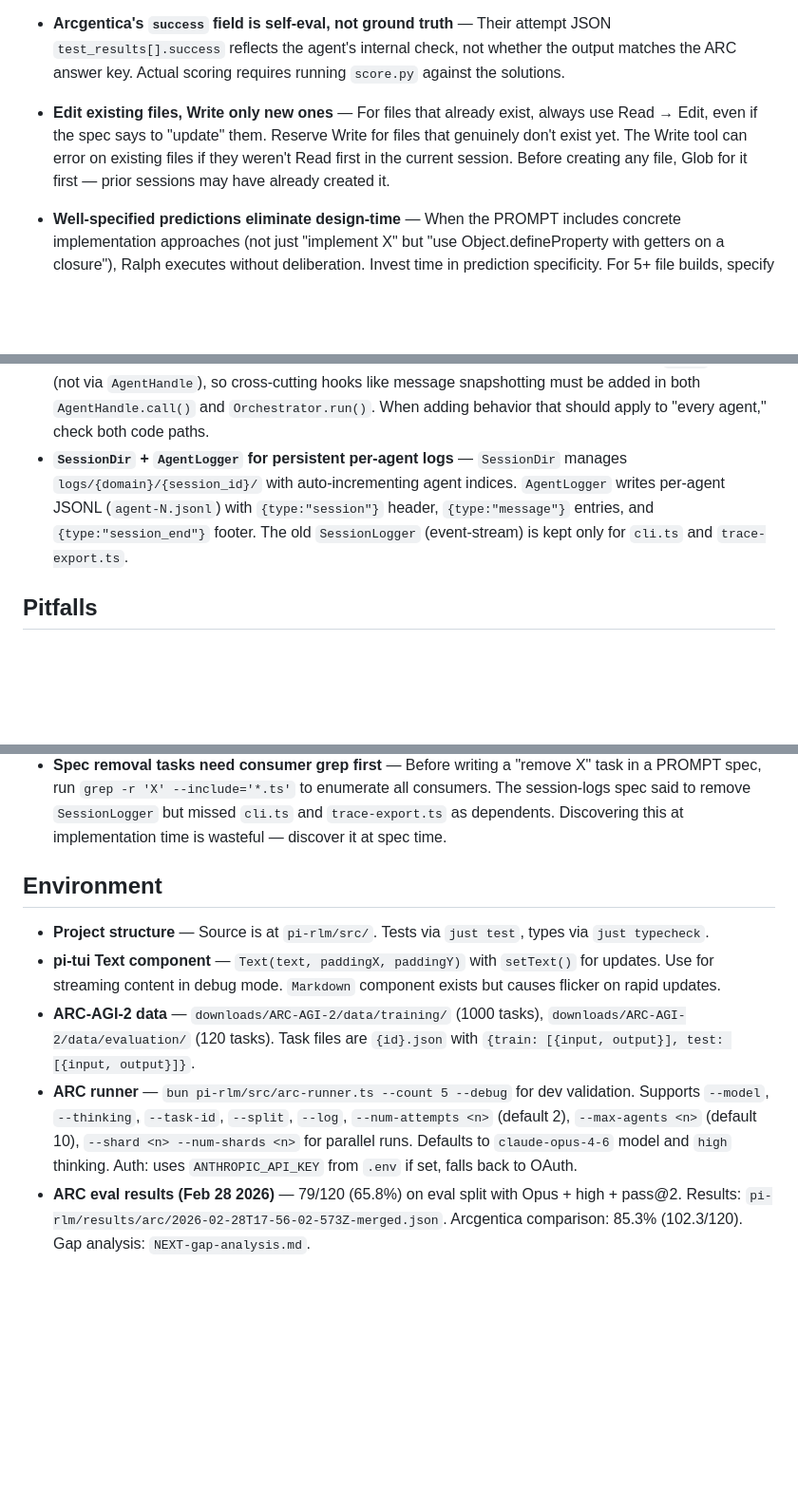
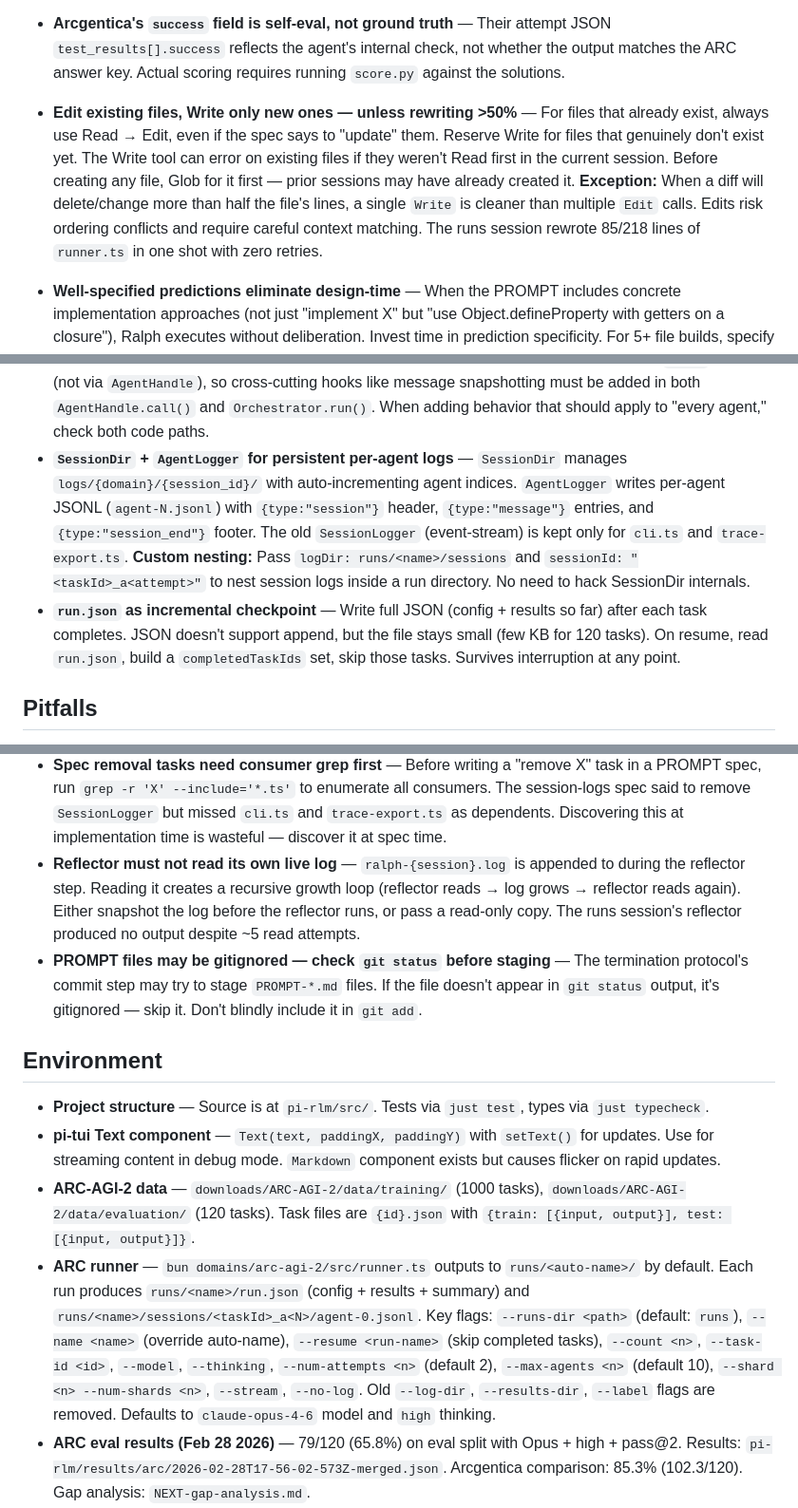
Before and after one commit to sleexyz/pi-rlm, a Markdown page: PLAYBOOK.md, 3 parts joined by grey strips. Shown at 95% size. Drawn GitHub-style; blank space fills up the shorter version.

Commit message:
chore: update playbook from session runs
Co-Authored-By: Claude Opus 4.6 <noreply@anthropic.com>

```diff
--- a/PLAYBOOK.md
+++ b/PLAYBOOK.md
@@ -5,7 +5,7 @@
 - **Token depth = accuracy for agentic solvers** — On ARC-AGI-2, 3.5x more tokens/attempt → 20pp more accuracy (594k tokens at 65.8% vs 2M tokens at 85.3%). Same model, same reasoning level. When reproducing results, match token expenditure not just configuration flags. Check turn limits, timeouts, and action budgets — these gate exploration depth.
 - **Arcgentica's `success` field is self-eval, not ground truth** — Their attempt JSON `test_results[].success` reflects the agent's internal check, not whether the output matches the ARC answer key. Actual scoring requires running `score.py` against the solutions.
 
-- **Edit existing files, Write only new ones** — For files that already exist, always use Read → Edit, even if the spec says to "update" them. Reserve Write for files that genuinely don't exist yet. The Write tool can error on existing files if they weren't Read first in the current session. Before creating any file, Glob for it first — prior sessions may have already created it.
+- **Edit existing files, Write only new ones — unless rewriting >50%** — For files that already exist, always use Read → Edit, even if the spec says to "update" them. Reserve Write for files that genuinely don't exist yet. The Write tool can error on existing files if they weren't Read first in the current session. Before creating any file, Glob for it first — prior sessions may have already created it. **Exception:** When a diff will delete/change more than half the file's lines, a single `Write` is cleaner than multiple `Edit` calls. Edits risk ordering conflicts and require careful context matching. The runs session rewrote 85/218 lines of `runner.ts` in one shot with zero retries.
 - **Well-specified predictions eliminate design-time** — When the PROMPT includes concrete implementation approaches (not just "implement X" but "use Object.defineProperty with getters on a closure"), Ralph executes without deliberation. Invest time in prediction specificity. For 5+ file builds, specify every function signature (name, parameters, return type, defaults) — the arc session created 7 files in 8.5 minutes because nothing was left to deliberate.
 - **Port reference implementation prompts, not just code** — When adapting an existing system (like arcgentica → pi-rlm), study the system prompts first. Battle-tested prompts encode methodology that transfers across languages. The code is secondary — the prompt is the product.
 - **Check git status exactly once at session start** — Run `git rev-parse --git-dir 2>/dev/null` early. If it fails, skip all git operations for the rest of the session. Don't retry.
@@ -34,7 +35,8 @@
 - **SessionLogger `message_end` with `usage` = assistant turn** — The session logger echoes both assistant messages and user/tool-result messages as `message_end` events. The discriminator: assistant turns have a `usage` field (input/output token counts); echo messages don't. This is the key for reconstructing conversations from JSONL.
 - **Content blocks use `toolCall` not `tool_use`** — pi-agent-core serializes tool calls as `{type: "toolCall", arguments: {code}}`, not the Anthropic API's `{type: "tool_use"}`. The trace converter handles both for robustness.
 - **Orchestrator root agent needs separate snapshot** — The Orchestrator creates the root `Agent` directly (not via `AgentHandle`), so cross-cutting hooks like message snapshotting must be added in both `AgentHandle.call()` and `Orchestrator.run()`. When adding behavior that should apply to "every agent," check both code paths.
-- **`SessionDir` + `AgentLogger` for persistent per-agent logs** — `SessionDir` manages `logs/{domain}/{session_id}/` with auto-incrementing agent indices. `AgentLogger` writes per-agent JSONL (`agent-N.jsonl`) with `{type:"session"}` header, `{type:"message"}` entries, and `{type:"session_end"}` footer. The old `SessionLogger` (event-stream) is kept only for `cli.ts` and `trace-export.ts`.
+- **`SessionDir` + `AgentLogger` for persistent per-agent logs** — `SessionDir` manages `logs/{domain}/{session_id}/` with auto-incrementing agent indices. `AgentLogger` writes per-agent JSONL (`agent-N.jsonl`) with `{type:"session"}` header, `{type:"message"}` entries, and `{type:"session_end"}` footer. The old `SessionLogger` (event-stream) is kept only for `cli.ts` and `trace-export.ts`. **Custom nesting:** Pass `logDir: runs/<name>/sessions` and `sessionId: "<taskId>_a<attempt>"` to nest session logs inside a run directory. No need to hack SessionDir internals.
+- **`run.json` as incremental checkpoint** — Write full JSON (config + results so far) after each task completes. JSON doesn't support append, but the file stays small (few KB for 120 tasks). On resume, read `run.json`, build a `completedTaskIds` set, skip those tasks. Survives interruption at any point.
 
 ## Pitfalls
 
@@ -54,13 +56,15 @@
 - **Intermediate formats must carry downstream metadata** — When format X feeds into format Y, X must carry everything Y needs — not just what X's own spec requires. The sparse-v1.0 Rollout spec doesn't include `system_prompt` at the top level (it's in Steps), but the ShareGPT exporter needs it. Check data flow through the full pipeline before finalizing schemas.
 - **Termination protocol `git add -A` conflicts with playbook** — The hardcoded `git add -A && git commit` in the termination template conflicts with the "stage specific files" rule. When following a template that says `git add -A`, override it with specific file staging. The template instruction is generic; the playbook rule is project-specific and takes priority.
 - **Spec removal tasks need consumer grep first** — Before writing a "remove X" task in a PROMPT spec, run `grep -r 'X' --include='*.ts'` to enumerate all consumers. The session-logs spec said to remove `SessionLogger` but missed `cli.ts` and `trace-export.ts` as dependents. Discovering this at implementation time is wasteful — discover it at spec time.
+- **Reflector must not read its own live log** — `ralph-{session}.log` is appended to during the reflector step. Reading it creates a recursive growth loop (reflector reads → log grows → reflector reads again). Either snapshot the log before the reflector runs, or pass a read-only copy. The runs session's reflector produced no output despite ~5 read attempts.
+- **PROMPT files may be gitignored — check `git status` before staging** — The termination protocol's commit step may try to stage `PROMPT-*.md` files. If the file doesn't appear in `git status` output, it's gitignored — skip it. Don't blindly include it in `git add`.
 
 ## Environment
 
 - **Project structure** — Source is at `pi-rlm/src/`. Tests via `just test`, types via `just typecheck`.
 - **pi-tui Text component** — `Text(text, paddingX, paddingY)` with `setText()` for updates. Use for streaming content in debug mode. `Markdown` component exists but causes flicker on rapid updates.
 - **ARC-AGI-2 data** — `downloads/ARC-AGI-2/data/training/` (1000 tasks), `downloads/ARC-AGI-2/data/evaluation/` (120 tasks). Task files are `{id}.json` with `{train: [{input, output}], test: [{input, output}]}`.
-- **ARC runner** — `bun pi-rlm/src/arc-runner.ts --count 5 --debug` for dev validation. Supports `--model`, `--thinking`, `--task-id`, `--split`, `--log`, `--num-attempts <n>` (default 2), `--max-agents <n>` (default 10), `--shard <n> --num-shards <n>` for parallel runs. Defaults to `claude-opus-4-6` model and `high` thinking. Auth: uses `ANTHROPIC_API_KEY` from `.env` if set, falls back to OAuth.
+- **ARC runner** — `bun domains/arc-agi-2/src/runner.ts` outputs to `runs/<auto-name>/` by default. Each run produces `runs/<name>/run.json` (config + results + summary) and `runs/<name>/sessions/<taskId>_a<N>/agent-0.jsonl`. Key flags: `--runs-dir <path>` (default: `runs`), `--name <name>` (override auto-name), `--resume <run-name>` (skip completed tasks), `--count <n>`, `--task-id <id>`, `--model`, `--thinking`, `--num-attempts <n>` (default 2), `--max-agents <n>` (default 10), `--shard <n> --num-shards <n>`, `--stream`, `--no-log`. Old `--log-dir`, `--results-dir`, `--label` flags are removed. Defaults to `claude-opus-4-6` model and `high` thinking.
 - **ARC eval results (Feb 28 2026)** — 79/120 (65.8%) on eval split with Opus + high + pass@2. Results: `pi-rlm/results/arc/2026-02-28T17-56-02-573Z-merged.json`. Arcgentica comparison: 85.3% (102.3/120). Gap analysis: `NEXT-gap-analysis.md`.
 - **Sharded parallel runs** — `pi-rlm/run-eval-sharded.sh` launches 10 parallel workers. Merge with `bun src/merge-results.ts results/arc/*shard*.json`.
 - **Test count: 160 tests (112 pi-rlm + 48 domain)** — pi-rlm includes 11 REPL coherence tests, 4 system prompt override tests, flat agent pool tests. Domain package has its own test suite at `domains/arc-agi-2/test/`.
```
Also changed, not shown: other parts of PLAYBOOK.md (+1 -0 lines).
